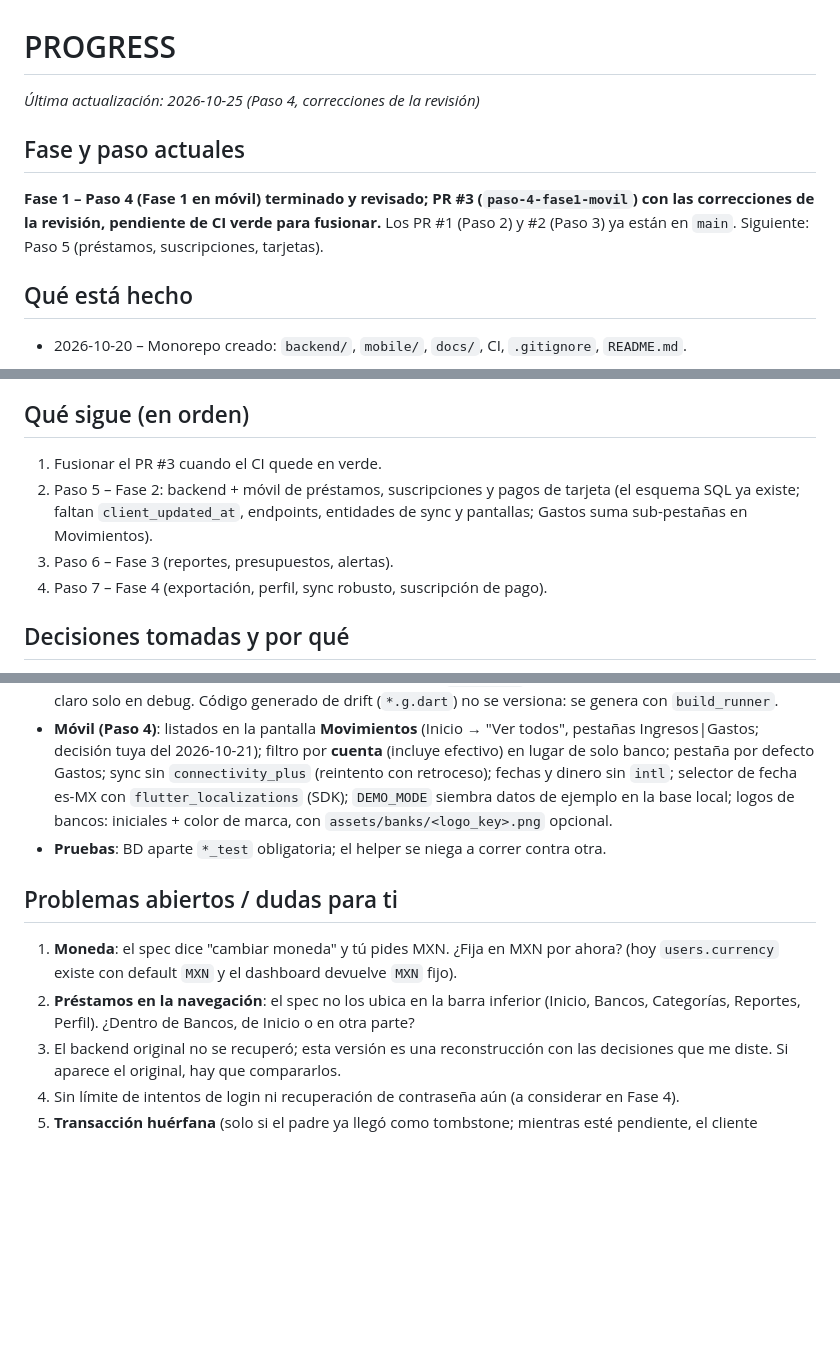
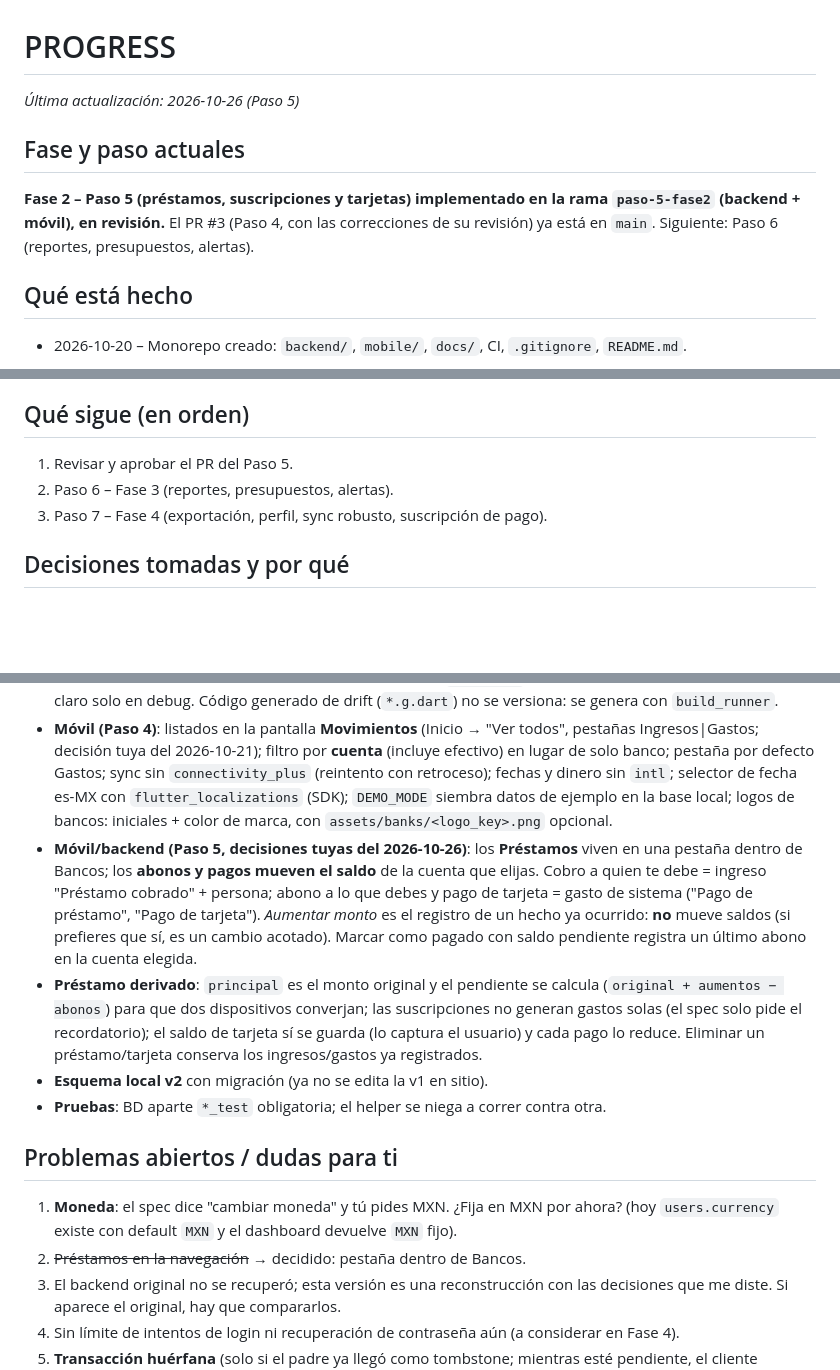
Before and after one commit to C02CarlosG/App_Finanzas_Personales, a Markdown page: PROGRESS.md, 3 parts joined by grey strips. GitHub-like rendering; blank space fills up the shorter version.

```diff
--- a/PROGRESS.md
+++ b/PROGRESS.md
@@ -1,9 +1,9 @@
 # PROGRESS
 
-_Última actualización: 2026-10-25 (Paso 4, correcciones de la revisión)_
+_Última actualización: 2026-10-26 (Paso 5)_
 
 ## Fase y paso actuales
-**Fase 1 – Paso 4 (Fase 1 en móvil) terminado y revisado; PR #3 (`paso-4-fase1-movil`) con las correcciones de la revisión, pendiente de CI verde para fusionar.** Los PR #1 (Paso 2) y #2 (Paso 3) ya están en `main`. Siguiente: Paso 5 (préstamos, suscripciones, tarjetas).
+**Fase 2 – Paso 5 (préstamos, suscripciones y tarjetas) implementado en la rama `paso-5-fase2` (backend + móvil), en revisión.** El PR #3 (Paso 4, con las correcciones de su revisión) ya está en `main`. Siguiente: Paso 6 (reportes, presupuestos, alertas).
 
 ## Qué está hecho
 - 2026-10-20 – Monorepo creado: `backend/`, `mobile/`, `docs/`, CI, `.gitignore`, `README.md`.
@@ -21,9 +24,8 @@ _Última actualización: 2026-10-25 (Paso 4, correcciones de la revisión)_
 
 ## Qué sigue (en orden)
-1. Fusionar el PR #3 cuando el CI quede en verde.
-2. Paso 5 – Fase 2: backend + móvil de préstamos, suscripciones y pagos de tarjeta (el esquema SQL ya existe; faltan `client_updated_at`, endpoints, entidades de sync y pantallas; Gastos suma sub-pestañas en Movimientos).
-3. Paso 6 – Fase 3 (reportes, presupuestos, alertas).
-4. Paso 7 – Fase 4 (exportación, perfil, sync robusto, suscripción de pago).
+1. Revisar y aprobar el PR del Paso 5.
+2. Paso 6 – Fase 3 (reportes, presupuestos, alertas).
+3. Paso 7 – Fase 4 (exportación, perfil, sync robusto, suscripción de pago).
 
 ## Decisiones tomadas y por qué
 - **Esquema**: `accounts` con `type` (`banco`/`efectivo`); `transactions` con `type` (`income`/`expense`); saldos por vista SQL `account_balances`; UUID + `updated_at` + `deleted_at` en todas las tablas; categorías por usuario sembradas al registrarse; catálogo de 16 bancos mexicanos sembrado.
@@ -36,11 +38,14 @@ _Última actualización: 2026-10-25 (Paso 4, correcciones de la revisión)_
 - **Sync, endurecimiento**: bloqueo previo de filas propias en orden fijo + reintento por deadlock; `FOR SHARE` en padres; segundo pase para `duplicate_name`/`invalid_reference`; presupuesto de tiempo por lote = 80 % del margen (si no, `503 batch_too_slow` y el cliente divide el lote). El cliente debe: un solo ciclo de sync a la vez, base local por usuario, lotes en orden padre→hijo, página de pull = una transacción local con su cursor, corregir su reloj con `server_time`.
 - **Móvil (Paso 3)**: Riverpod 3 (estado/DI), go_router, drift (SQLite), `http`, `flutter_secure_storage`, `uuid`. Dinero = `Money` (centavos enteros). Una base SQLite por usuario. Escrituras solo por `LocalStore` (sella `client_updated_at` y encola en la outbox en una transacción). `StampClock` garantiza sellos estrictamente crecientes. La sesión guardada se confía sin red; el primer login requiere internet. `DEMO_MODE` (solo desarrollo) salta el login para revisar pantallas. Android: `minSdk 24`, permiso INTERNET en release, HTTP en claro solo en debug. Código generado de drift (`*.g.dart`) no se versiona: se genera con `build_runner`.
 - **Móvil (Paso 4)**: listados en la pantalla **Movimientos** (Inicio → "Ver todos", pestañas Ingresos|Gastos; decisión tuya del 2026-10-21); filtro por **cuenta** (incluye efectivo) en lugar de solo banco; pestaña por defecto Gastos; sync sin `connectivity_plus` (reintento con retroceso); fechas y dinero sin `intl`; selector de fecha es-MX con `flutter_localizations` (SDK); `DEMO_MODE` siembra datos de ejemplo en la base local; logos de bancos: iniciales + color de marca, con `assets/banks/<logo_key>.png` opcional.
+- **Móvil/backend (Paso 5, decisiones tuyas del 2026-10-26)**: los **Préstamos** viven en una pestaña dentro de Bancos; los **abonos y pagos mueven el saldo** de la cuenta que elijas. Cobro a quien te debe = ingreso "Préstamo cobrado" + persona; abono a lo que debes y pago de tarjeta = gasto de sistema ("Pago de préstamo", "Pago de tarjeta"). *Aumentar monto* es el registro de un hecho ya ocurrido: **no** mueve saldos (si prefieres que sí, es un cambio acotado). Marcar como pagado con saldo pendiente registra un último abono en la cuenta elegida.
+- **Préstamo derivado**: `principal` es el monto original y el pendiente se calcula (`original + aumentos − abonos`) para que dos dispositivos converjan; las suscripciones no generan gastos solas (el spec solo pide el recordatorio); el saldo de tarjeta sí se guarda (lo captura el usuario) y cada pago lo reduce. Eliminar un préstamo/tarjeta conserva los ingresos/gastos ya registrados.
+- **Esquema local v2** con migración (ya no se edita la v1 en sitio).
 - **Pruebas**: BD aparte `*_test` obligatoria; el helper se niega a correr contra otra.
 
 ## Problemas abiertos / dudas para ti
 1. **Moneda**: el spec dice "cambiar moneda" y tú pides MXN. ¿Fija en MXN por ahora? (hoy `users.currency` existe con default `MXN` y el dashboard devuelve `MXN` fijo).
-2. **Préstamos en la navegación**: el spec no los ubica en la barra inferior (Inicio, Bancos, Categorías, Reportes, Perfil). ¿Dentro de Bancos, de Inicio o en otra parte?
+2. ~~Préstamos en la navegación~~ → decidido: pestaña dentro de Bancos.
 3. El backend original no se recuperó; esta versión es una reconstrucción con las decisiones que me diste. Si aparece el original, hay que compararlos.
 4. Sin límite de intentos de login ni recuperación de contraseña aún (a considerar en Fase 4).
 5. **Transacción huérfana** (solo si el padre ya llegó como tombstone; mientras esté pendiente, el cliente reintenta) (otro dispositivo borró la cuenta/categoría mientras este creaba una transacción offline): el servidor responde `invalid_reference`; la UX para reasignar o descartar se define en el Paso 4.
```
Also changed, not shown: other parts of PROGRESS.md (+6 -1 lines), mobile/README.md (+10 -5 lines).
